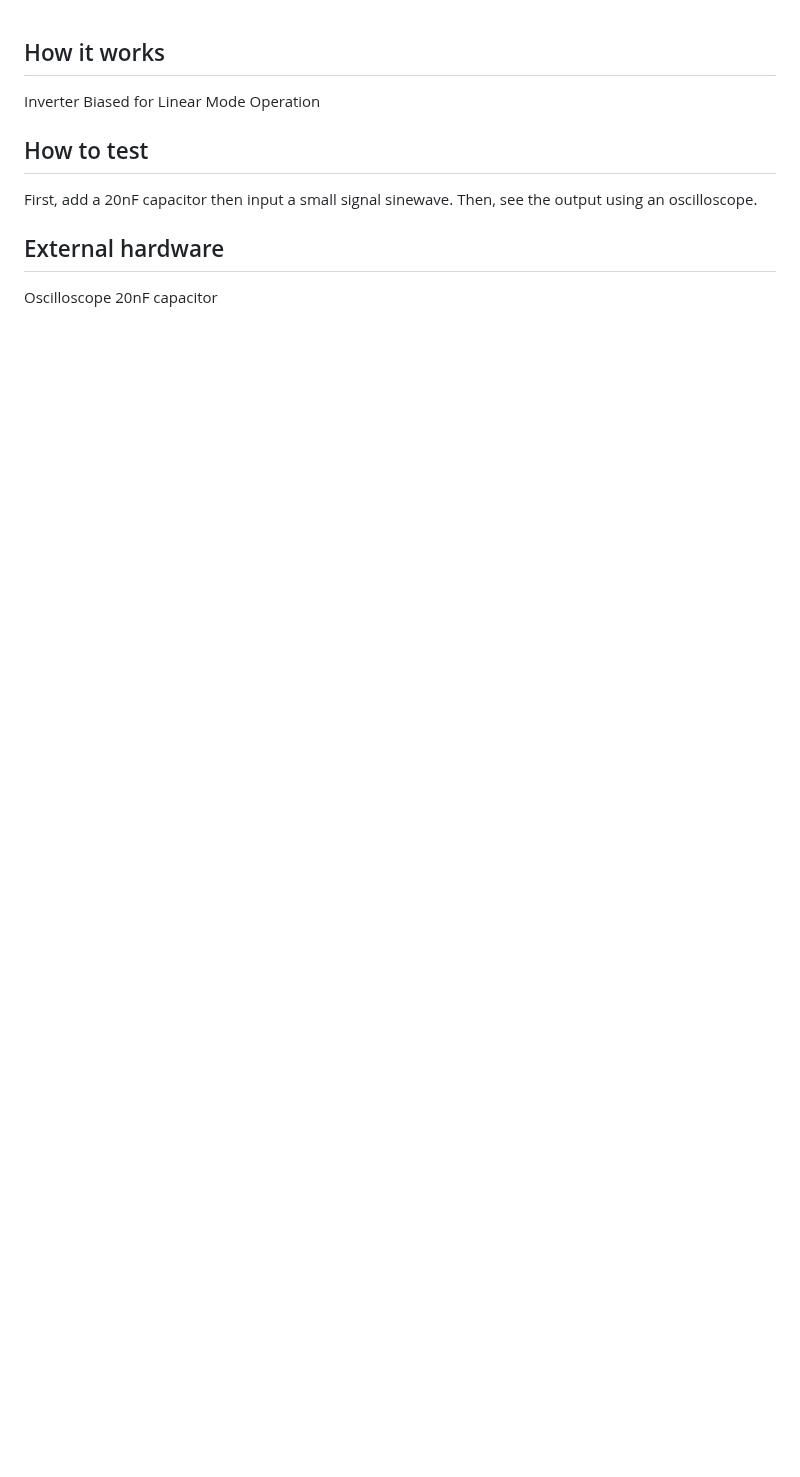
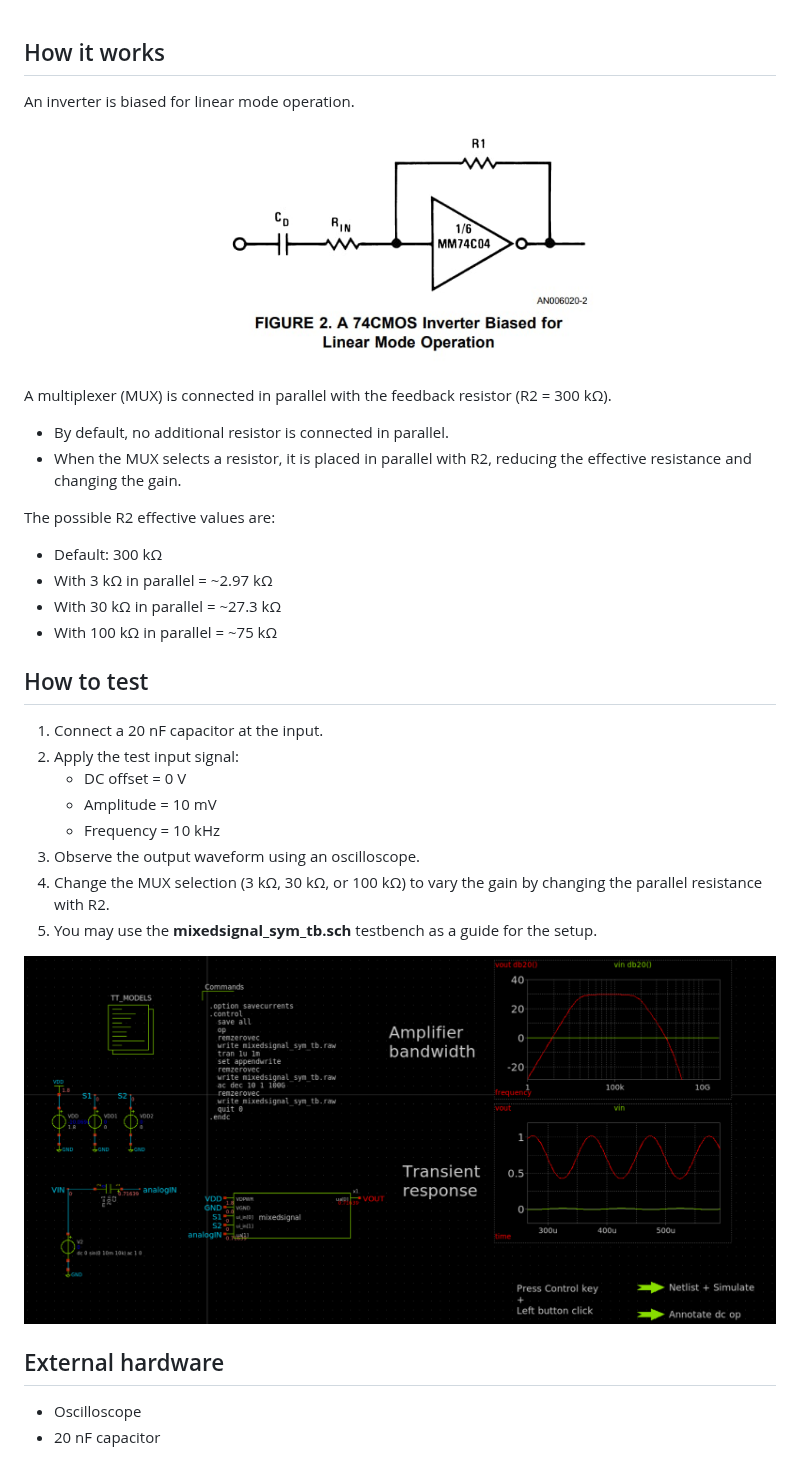
Before and after one commit to alexandercoabad/mixedsignal, a Markdown page: docs/info.md, the part around the change. Rendered like a GitHub page; pictures changed too: docs/circuit_setup.png (added), docs/linear_mode_operation.jpg (added); blank space fills up the shorter version.

Commit message:
updated documentattation

```diff
--- a/docs/info.md
+++ b/docs/info.md
@@ -9,13 +9,40 @@ You can also include images in this folder and reference them in the markdown. E
 
 ## How it works
 
-Inverter Biased for Linear Mode Operation
+An inverter is biased for linear mode operation.
+
+<p align="center">
+  <img src="linear_mode_operation.jpg" alt="Inverter Linear Mode Operation" width="400"/>
+</p>
+
+A multiplexer (MUX) is connected in parallel with the feedback resistor (R2 = 300 kΩ).
+- By default, no additional resistor is connected in parallel.
+- When the MUX selects a resistor, it is placed in parallel with R2, reducing the effective resistance and changing the gain.
+
+The possible R2 effective values are:
+- Default: 300 kΩ
+- With 3 kΩ in parallel = ~2.97 kΩ
+- With 30 kΩ in parallel = ~27.3 kΩ
+- With 100 kΩ in parallel = ~75 kΩ
+
 
 ## How to test
 
-First, add a 20nF capacitor then input a small signal sinewave. Then, see the output using an oscilloscope.
+1. Connect a 20 nF capacitor at the input.
+2. Apply the test input signal:
+    - DC offset = 0 V
+    - Amplitude = 10 mV
+    - Frequency = 10 kHz
+3. Observe the output waveform using an oscilloscope.
+4. Change the MUX selection (3 kΩ, 30 kΩ, or 100 kΩ) to vary the gain by changing the parallel resistance with R2.
+5. You may use the **mixedsignal_sym_tb.sch** testbench as a guide for the setup.
+
+<p align="center">
+  <img src="circuit_setup.png" alt="Circuit setup" width="1200"/>
+</p>
+
 
 ## External hardware
 
-Oscilloscope
-20nF capacitor
+- Oscilloscope
+- 20 nF capacitor
```
Also changed, not shown: 3 other files.
